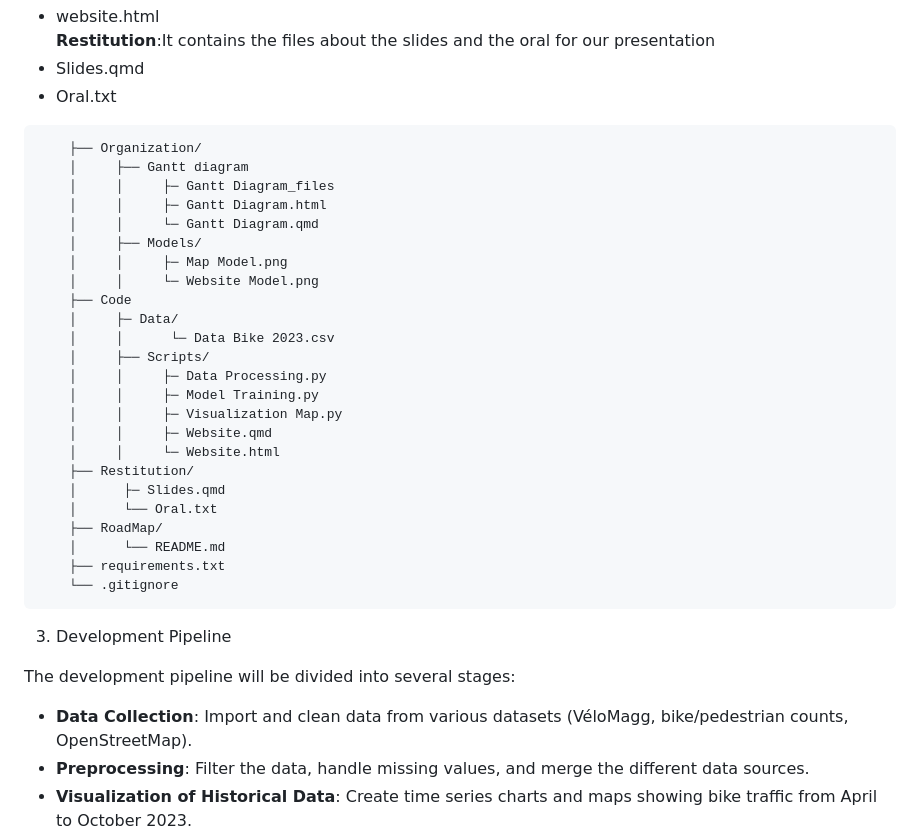
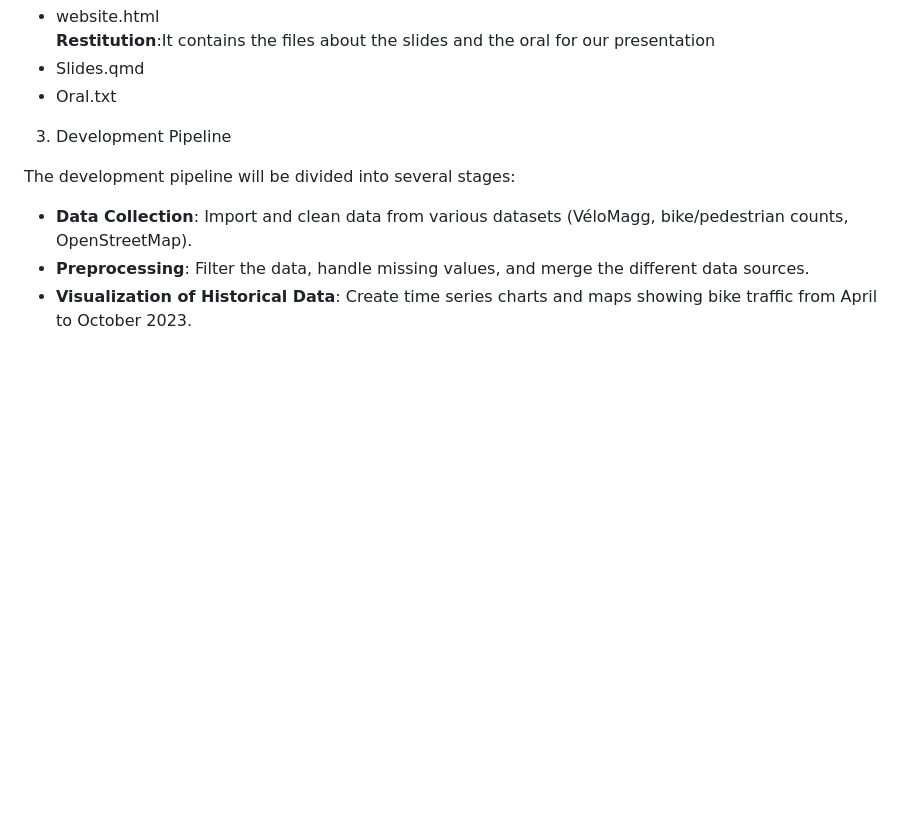
Before and after one commit to EmilieAig/BikeProjectTeam7, a Markdown page: RoadMap/README.md, the part around the change. GitHub-like rendering; blank space fills up the shorter version.

Commit message:
delete something in README

````diff
--- a/RoadMap/README.md
+++ b/RoadMap/README.md
@@ -35,32 +35,7 @@ The different files,we will use are the following:
 **Restitution**:It contains the files about the slides and the oral for our presentation
 - Slides.qmd
 - Oral.txt
-```BikeProjectTeam7/
-    ├── Organization/
-    │     ├── Gantt diagram
-    │     │     ├─ Gantt Diagram_files
-    │     │     ├─ Gantt Diagram.html
-    │     │     └─ Gantt Diagram.qmd
-    │     ├── Models/
-    │     │     ├─ Map Model.png
-    │     │     └─ Website Model.png
-    ├── Code
-    │     ├─ Data/
-    │     │      └─ Data Bike 2023.csv
-    │     ├── Scripts/
-    │     │     ├─ Data Processing.py
-    │     │     ├─ Model Training.py
-    │     │     ├─ Visualization Map.py
-    │     │     ├─ Website.qmd
-    │     │     └─ Website.html
-    ├── Restitution/
-    │      ├─ Slides.qmd
-    │      └── Oral.txt
-    ├── RoadMap/
-    │      └── README.md
-    ├── requirements.txt
-    └── .gitignore
-```
+
 3. Development Pipeline
 
 The development pipeline will be divided into several stages:
````
